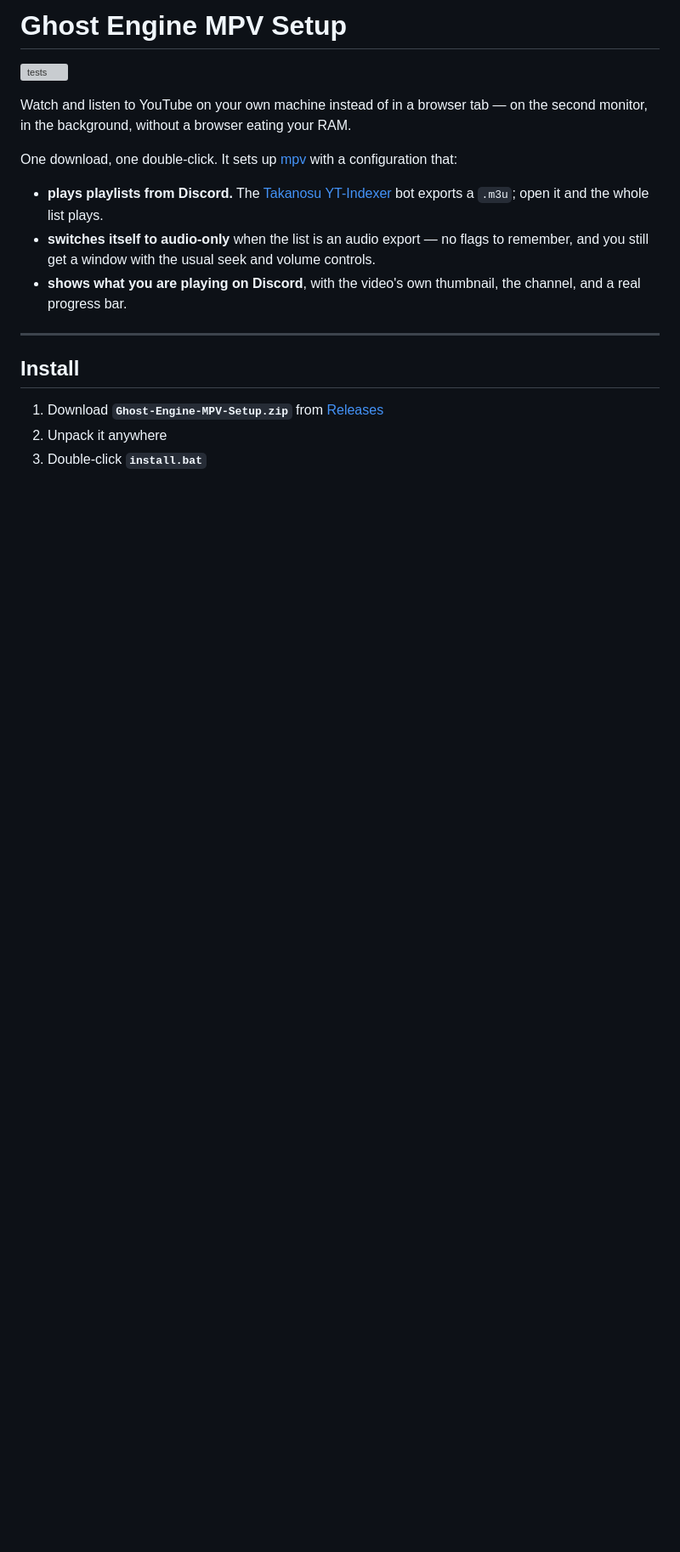
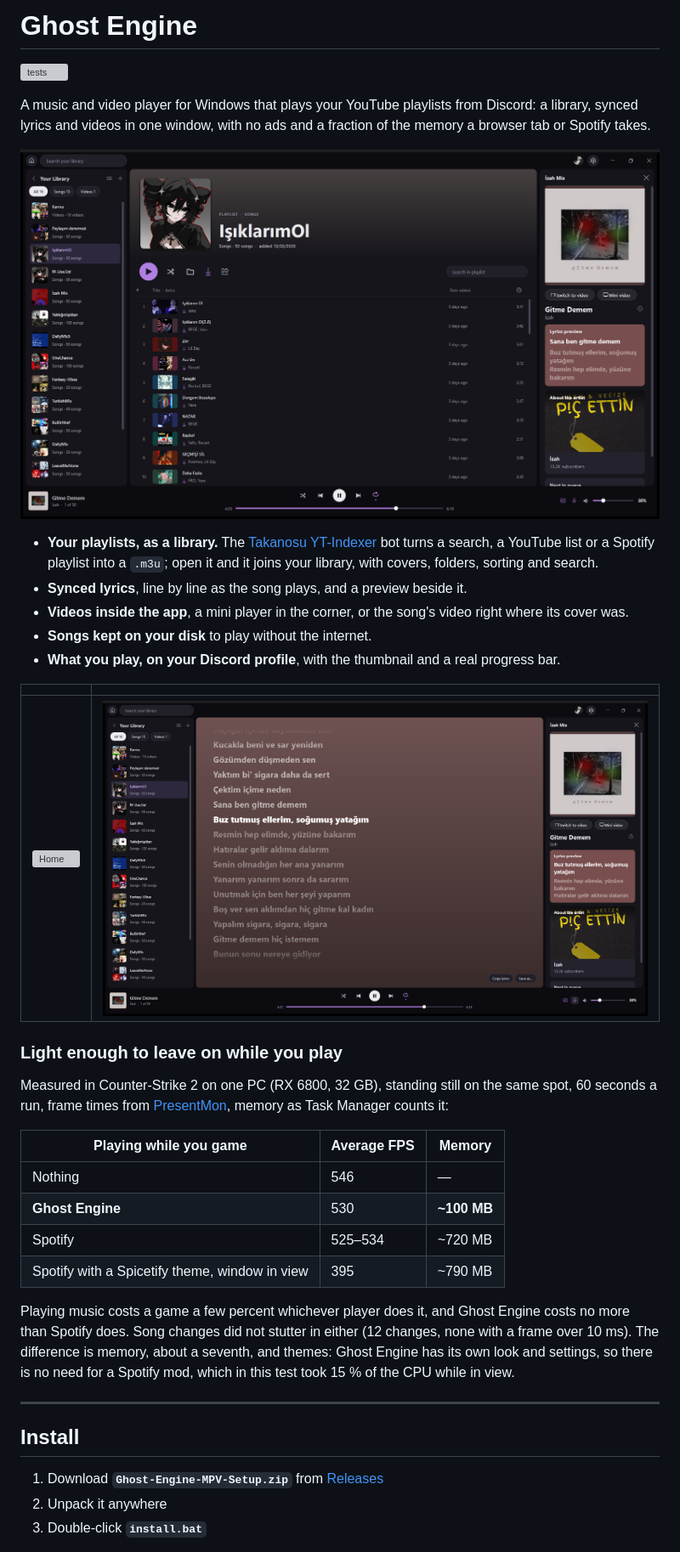
Before and after one commit to TheTakanosu/Ghost-Engine-MPV-Setup, a Markdown page: README.md, the part around one of its changes. Shown at 85% size. Rendered like a GitHub page; pictures changed too: docs/screenshots/lyrics.png (added), docs/screenshots/playlist.png (added); blank space fills up the shorter version; grey boxes are pictures that could not be loaded.

```diff
--- a/README.md
+++ b/README.md
@@ -1,21 +1,47 @@
-# Ghost Engine MPV Setup
+# Ghost Engine
 
 [![tests](https://github.com/TheTakanosu/Ghost-Engine-MPV-Setup/actions/workflows/ci.yml/badge.svg)](https://github.com/TheTakanosu/Ghost-Engine-MPV-Setup/actions/workflows/ci.yml)
 
-Watch and listen to YouTube on your own machine instead of in a browser tab —
-on the second monitor, in the background, without a browser eating your RAM.
+A music and video player for Windows that plays your YouTube playlists from
+Discord: a library, synced lyrics and videos in one window, with no ads and a
+fraction of the memory a browser tab or Spotify takes.
 
-One download, one double-click. It sets up [mpv](https://mpv.io/) with a
-configuration that:
+![The Ghost Engine app: a playlist with the now playing view beside it](docs/screenshots/playlist.png)
 
-- **plays playlists from Discord.** The
+- **Your playlists, as a library.** The
   [Takanosu YT-Indexer](https://github.com/TheTakanosu/Takanosu-YT-Indexer) bot
-  exports a `.m3u`; open it and the whole list plays.
-- **switches itself to audio-only** when the list is an audio export — no flags
-  to remember, and you still get a window with the usual seek and volume
-  controls.
-- **shows what you are playing on Discord**, with the video's own thumbnail, the
-  channel, and a real progress bar.
+  turns a search, a YouTube list or a Spotify playlist into a `.m3u`; open it
+  and it joins your library, with covers, folders, sorting and search.
+- **Synced lyrics**, line by line as the song plays, and a preview beside it.
+- **Videos inside the app**, a mini player in the corner, or the song's video
+  right where its cover was.
+- **Songs kept on your disk** to play without the internet.
+- **What you play, on your Discord profile**, with the thumbnail and a real
+  progress bar.
+
+| | |
+|---|---|
+| ![Home](docs/screenshots/home.png) | ![Lyrics](docs/screenshots/lyrics.png) |
+
+### Light enough to leave on while you play
+
+Measured in Counter-Strike 2 on one PC (RX 6800, 32 GB), standing still on the
+same spot, 60 seconds a run, frame times from
+[PresentMon](https://github.com/GameTechDev/PresentMon), memory as Task
+Manager counts it:
+
+| Playing while you game | Average FPS | Memory |
+|---|---|---|
+| Nothing | 546 | — |
+| **Ghost Engine** | 530 | **~100 MB** |
+| Spotify | 525–534 | ~720 MB |
+| Spotify with a Spicetify theme, window in view | 395 | ~790 MB |
+
+Playing music costs a game a few percent whichever player does it, and Ghost
+Engine costs no more than Spotify does. Song changes did not stutter in either
+(12 changes, none with a frame over 10 ms). The difference is memory, about a
+seventh, and themes: Ghost Engine has its own look and settings, so there is no
+need for a Spotify mod, which in this test took 15 % of the CPU while in view.
 
 ---
 
```
Also changed, not shown: other parts of README.md (+74 -34 lines), 1 other file.
